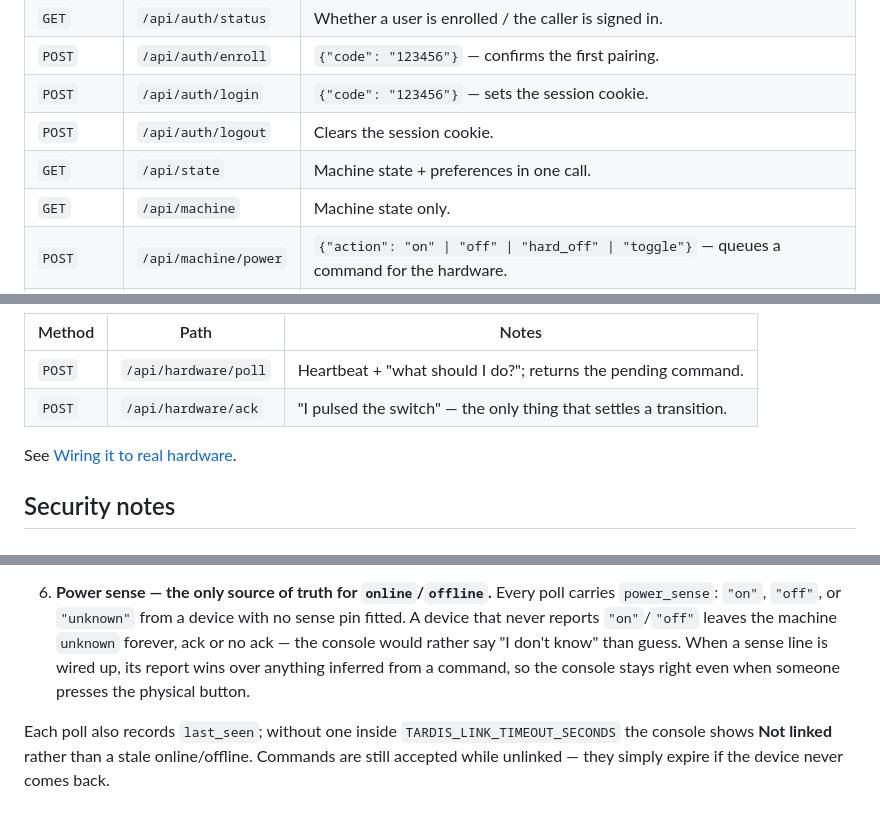
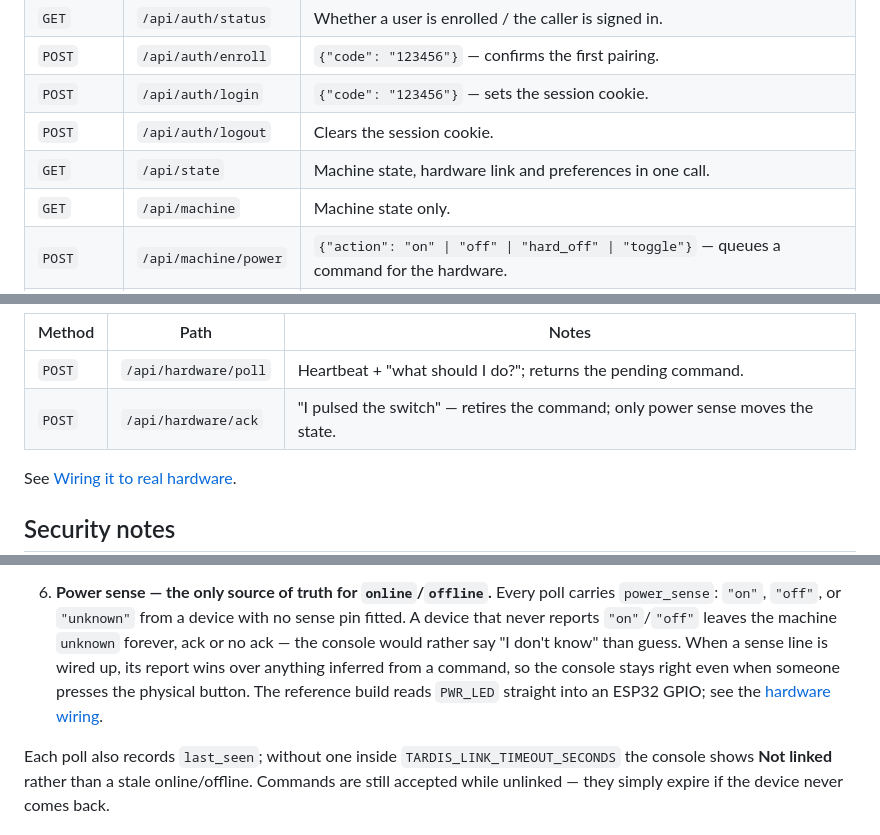
Before and after one commit to mathisschmidt/tardis-net, a Markdown page: server-app/README.md, 3 parts joined by grey strips. GitHub-like rendering.

```diff
--- a/server-app/README.md
+++ b/server-app/README.md
@@ -74,7 +74,7 @@ for the full list and defaults. The ones worth setting in production:
 | `POST` | `/api/auth/enroll` | `{"code": "123456"}` — confirms the first pairing. |
 | `POST` | `/api/auth/login` | `{"code": "123456"}` — sets the session cookie. |
 | `POST` | `/api/auth/logout` | Clears the session cookie. |
-| `GET` | `/api/state` | Machine state + preferences in one call. |
+| `GET` | `/api/state` | Machine state, hardware link and preferences in one call. |
 | `GET` | `/api/machine` | Machine state only. |
 | `POST` | `/api/machine/power` | `{"action": "on" \| "off" \| "hard_off" \| "toggle"}` — queues a command for the hardware. |
 | `GET` | `/api/hardware` | Device link status for the dashboard. |
@@ -92,7 +92,7 @@ does not open them, and the pairing key does not open anything else:
 | Method | Path | Notes |
 | --- | --- | --- |
 | `POST` | `/api/hardware/poll` | Heartbeat + "what should I do?"; returns the pending command. |
-| `POST` | `/api/hardware/ack` | "I pulsed the switch" — the only thing that settles a transition. |
+| `POST` | `/api/hardware/ack` | "I pulsed the switch" — retires the command; only power sense moves the state. |
 
 See [Wiring it to real hardware](#wiring-it-to-real-hardware).
 
@@ -157,7 +157,9 @@ switch, and says so.
    the machine `unknown` forever, ack or no ack — the console would rather say
    "I don't know" than guess. When a sense line is wired up, its report wins
    over anything inferred from a command, so the console stays right even when
-   someone presses the physical button.
+   someone presses the physical button. The reference build reads `PWR_LED`
+   straight into an ESP32 GPIO; see the
+   [hardware wiring](../hardware-app/README.md#wiring).
 
 Each poll also records `last_seen`; without one inside
 `TARDIS_LINK_TIMEOUT_SECONDS` the console shows **Not linked** rather than a
```
Also changed, not shown: other parts of server-app/README.md (+1 -1 lines), README.md (+9 -3 lines), hardware-app/README.md (+38 -29 lines).
